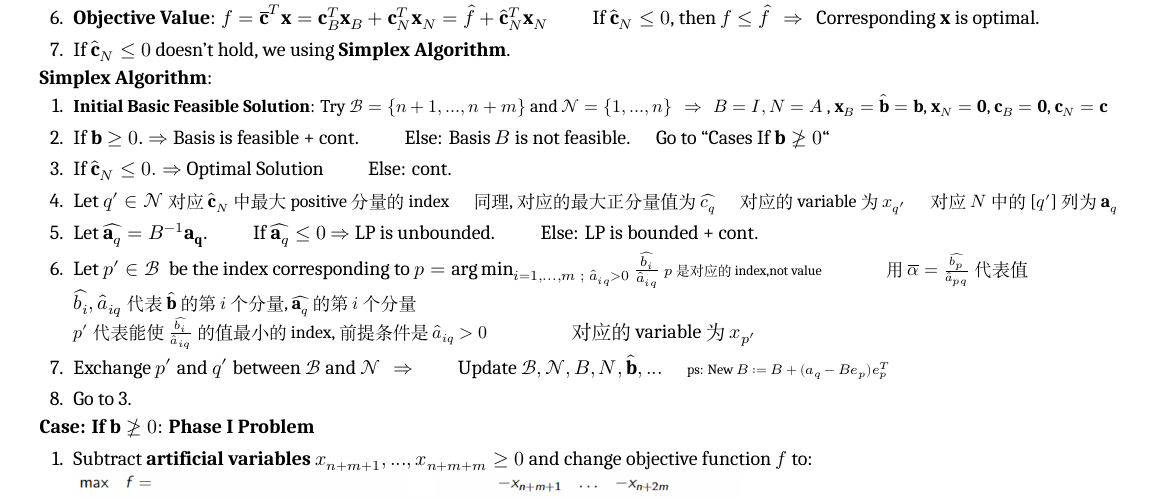
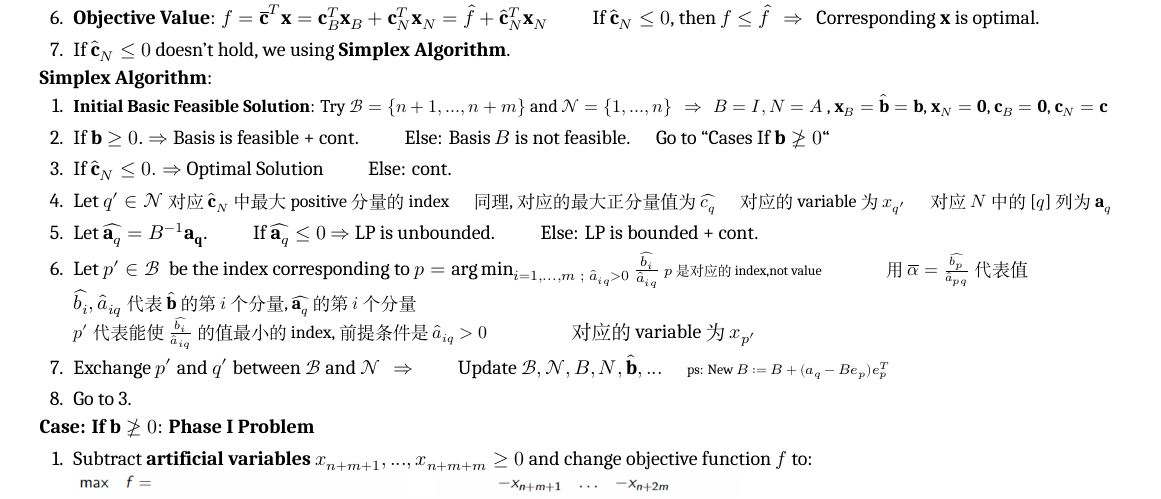
Before and after one commit to zhoujasper/Edin_Year3_Semester2_Notes, a LaTeX document (LPMS/Note/LPMS Note.tex): part of page 1 of 2, cut so that both start at the same text. Compiled offline with XeLaTeX; a missing font is replaced by an installed copy or a similar font.

Commit message:
v2.21.2 更新XeTeX版本信息和修正数学公式中的变量引用

```diff
--- a/LPMS/Note/LPMS Note.tex
+++ b/LPMS/Note/LPMS Note.tex
@@ -203,7 +203,7 @@ $\cdot$ \textbf{Theorem}: {\small If LP has a unique optimal solution is a verte
     \item {\small \textbf{Initial Basic Feasible Solution}: Try $\mathcal{B}=\{n+1,...,n+m\}$ and $\mathcal{N}=\{1,...,n\}$ \ \ $\Rightarrow$ \ \ $B=I,N=A$ , $\mathbf{x}_B=\widehat{\mathbf{b}}=\mathbf{b}$, $\mathbf{x}_N=\mathbf{0}$, $\mathbf{c}_B=\mathbf{0}$, $\mathbf{c}_N=\mathbf{c}$}
     \item If $\mathbf{b}\geq0$. $\Rightarrow$ Basis is feasible + cont. \qquad Else: Basis $B$ is not feasible. \quad Go to ``Cases If $\mathbf{b}\ngeq0$``
     \item If $\widehat{\mathbf{c}}_N\leq0. \Rightarrow$ Optimal Solution \qquad Else: cont.
-    \item Let $q'\in\mathcal{N}$ {\small 对应$\widehat{\mathbf{c}}_N$中最大positive分量的index} \quad {\small 同理,对应的最大正分量值为$\widehat{c_q}$} \quad {\small 对应的variable为$x_{q'}$} \quad {\small 对应$N$中的[$q'$]列为$\mathbf{a}_q$}
+    \item Let $q'\in\mathcal{N}$ {\small 对应$\widehat{\mathbf{c}}_N$中最大positive分量的index} \quad {\small 同理,对应的最大正分量值为$\widehat{c_q}$} \quad {\small 对应的variable为$x_{q'}$} \quad {\small 对应$N$中的[$q$]列为$\mathbf{a}_q$}
     \item Let $\widehat{\mathbf{a}_q}=B^{-1}\mathbf{a_q}$. \qquad If $\widehat{\mathbf{a}_q}\leq0$ $\Rightarrow$ LP is unbounded. \qquad Else: LP is bounded + cont.
     \item Let $p'\in\mathcal{B}$ \ be the index corresponding to $p=\arg\min_{i=1,...,m \ ; \ \widehat{a}_{iq}>0}\frac{\widehat{b_i}}{\widehat{a}_{iq}}$ {\scriptsize $p$是对应的index,not value} \qquad \quad {\small 用$\overline{\alpha}=\frac{\widehat{b_p}}{\widehat{a}_{pq}}$代表值}\\
     $\widehat{b_i},\widehat{a}_{iq}$ {\small 代表$\widehat{\mathbf{b}}$的第$i$个分量, $\widehat{\mathbf{a}_q}$的第$i$个分量} \\
```
Also changed, not shown: LPMS/Note/LPMS Note.pdf, 2 other files.
